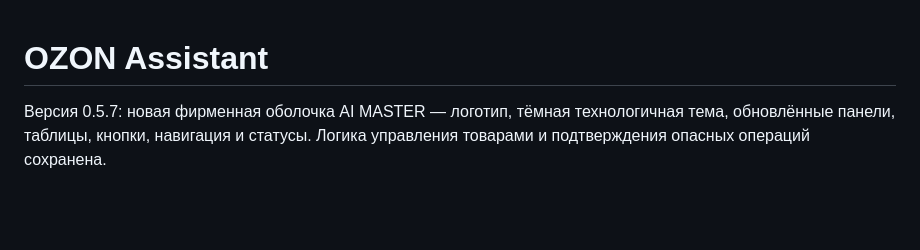
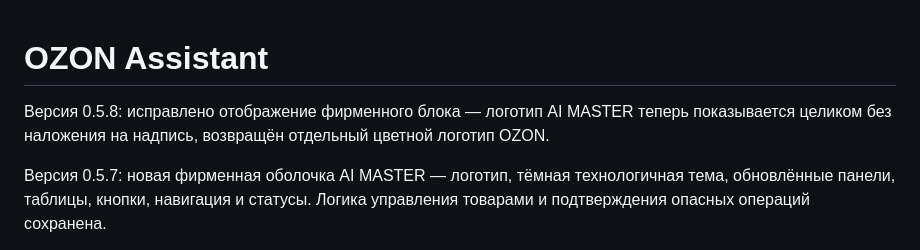
Before and after one commit to tacticatrus-spec/ozon-pomoshchnik, a Markdown page: README.md, the part around the change. GitHub-like rendering; blank space fills up the shorter version.

Commit message:
Исправить фирменный блок AI MASTER и вернуть логотип OZON

```diff
--- a/README.md
+++ b/README.md
@@ -1,4 +1,6 @@
 # OZON Assistant
+
+Версия 0.5.8: исправлено отображение фирменного блока — логотип AI MASTER теперь показывается целиком без наложения на надпись, возвращён отдельный цветной логотип OZON.
 
 Версия 0.5.7: новая фирменная оболочка AI MASTER — логотип, тёмная технологичная тема, обновлённые панели, таблицы, кнопки, навигация и статусы. Логика управления товарами и подтверждения опасных операций сохранена.
 
```
